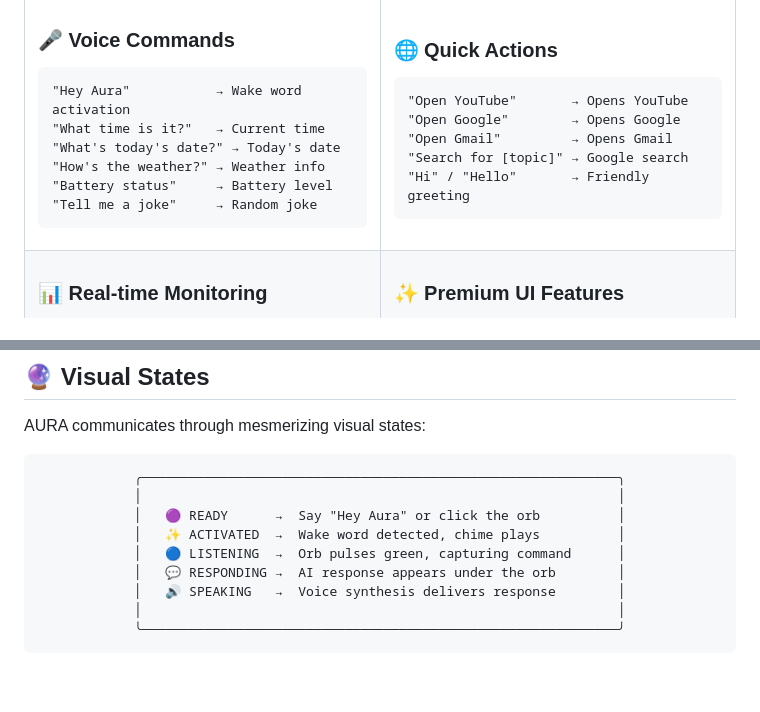
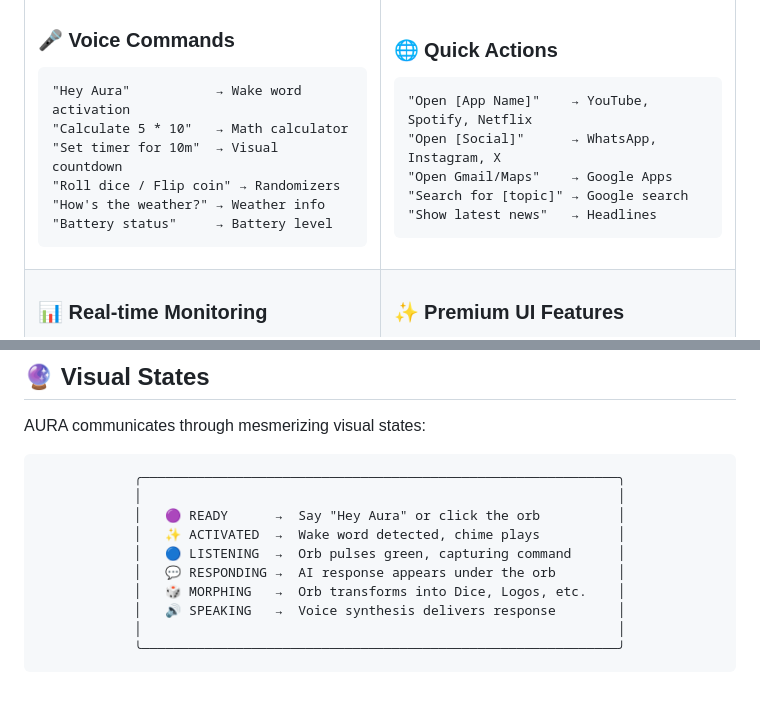
Before and after one commit to Ram6023/Aura, a Markdown page: README.md, 2 parts joined by grey strips. Drawn GitHub-style.

Commit message:
docs: Updated README with new features (Math, Timer, Randomizers, Animated Orb)

````diff
--- a/README.md
+++ b/README.md
@@ -114,11 +114,11 @@ npx http-server . -p 3000 -o
 ### 🎤 **Voice Commands**
 ```
 "Hey Aura"           → Wake word activation
-"What time is it?"   → Current time
-"What's today's date?" → Today's date
+"Calculate 5 * 10"   → Math calculator
+"Set timer for 10m"  → Visual countdown
+"Roll dice / Flip coin" → Randomizers
 "How's the weather?" → Weather info
 "Battery status"     → Battery level
-"Tell me a joke"     → Random joke
 ```
 
 </td>
@@ -126,11 +126,11 @@ npx http-server . -p 3000 -o
 
 ### 🌐 **Quick Actions**
 ```
-"Open YouTube"       → Opens YouTube
-"Open Google"        → Opens Google
-"Open Gmail"         → Opens Gmail
+"Open [App Name]"    → YouTube, Spotify, Netflix
+"Open [Social]"      → WhatsApp, Instagram, X
+"Open Gmail/Maps"    → Google Apps
 "Search for [topic]" → Google search
-"Hi" / "Hello"       → Friendly greeting
+"Show latest news"   → Headlines
 ```
 
 </td>
@@ -180,6 +180,7 @@ AURA communicates through mesmerizing visual states:
 │   ✨ ACTIVATED  →  Wake word detected, chime plays          │
 │   🔵 LISTENING  →  Orb pulses green, capturing command      │
 │   💬 RESPONDING →  AI response appears under the orb        │
+│   🎲 MORPHING   →  Orb transforms into Dice, Logos, etc.    │
 │   🔊 SPEAKING   →  Voice synthesis delivers response        │
 │                                                             │
 ╰─────────────────────────────────────────────────────────────╯
````
Also changed, not shown: other parts of README.md (+1 -1 lines).
